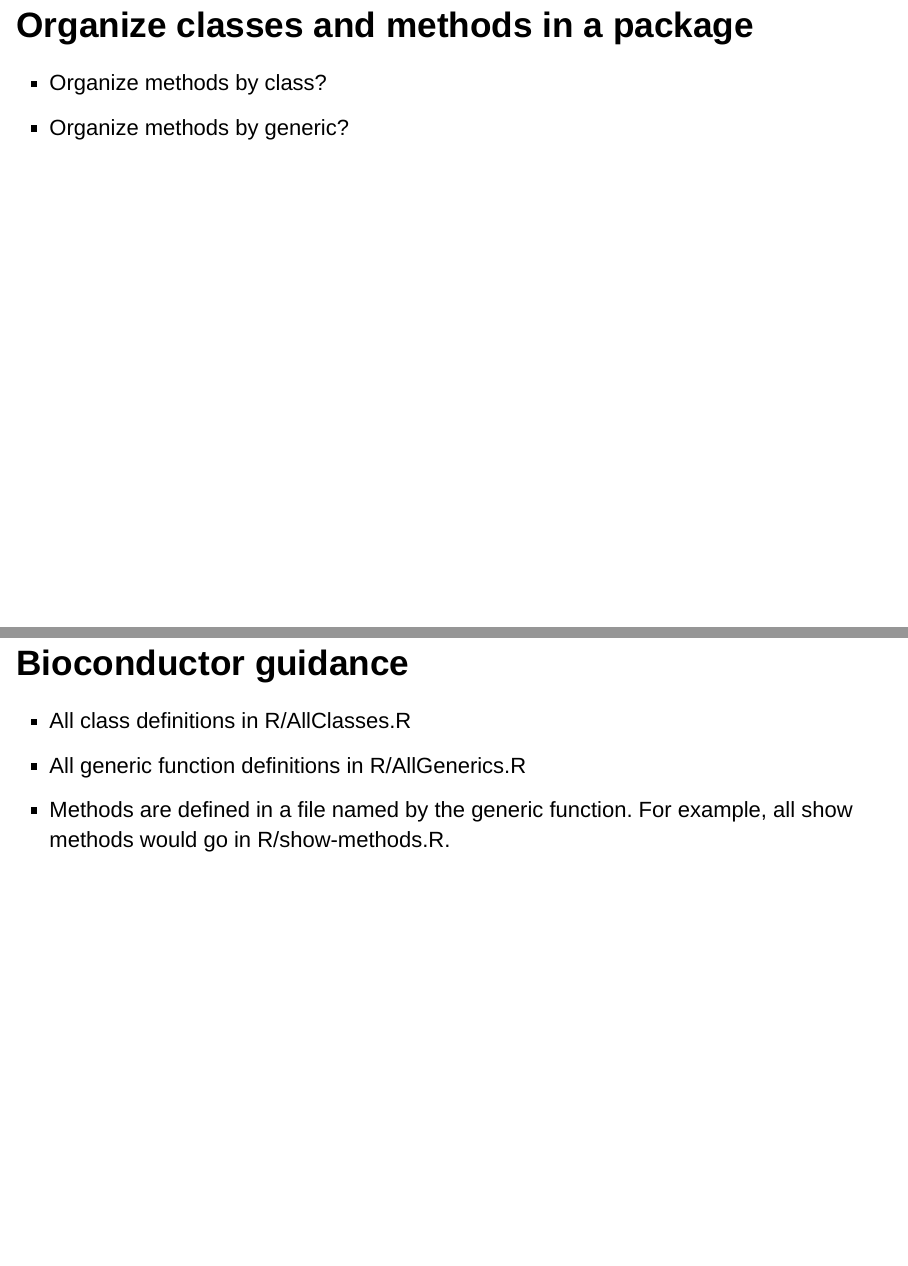
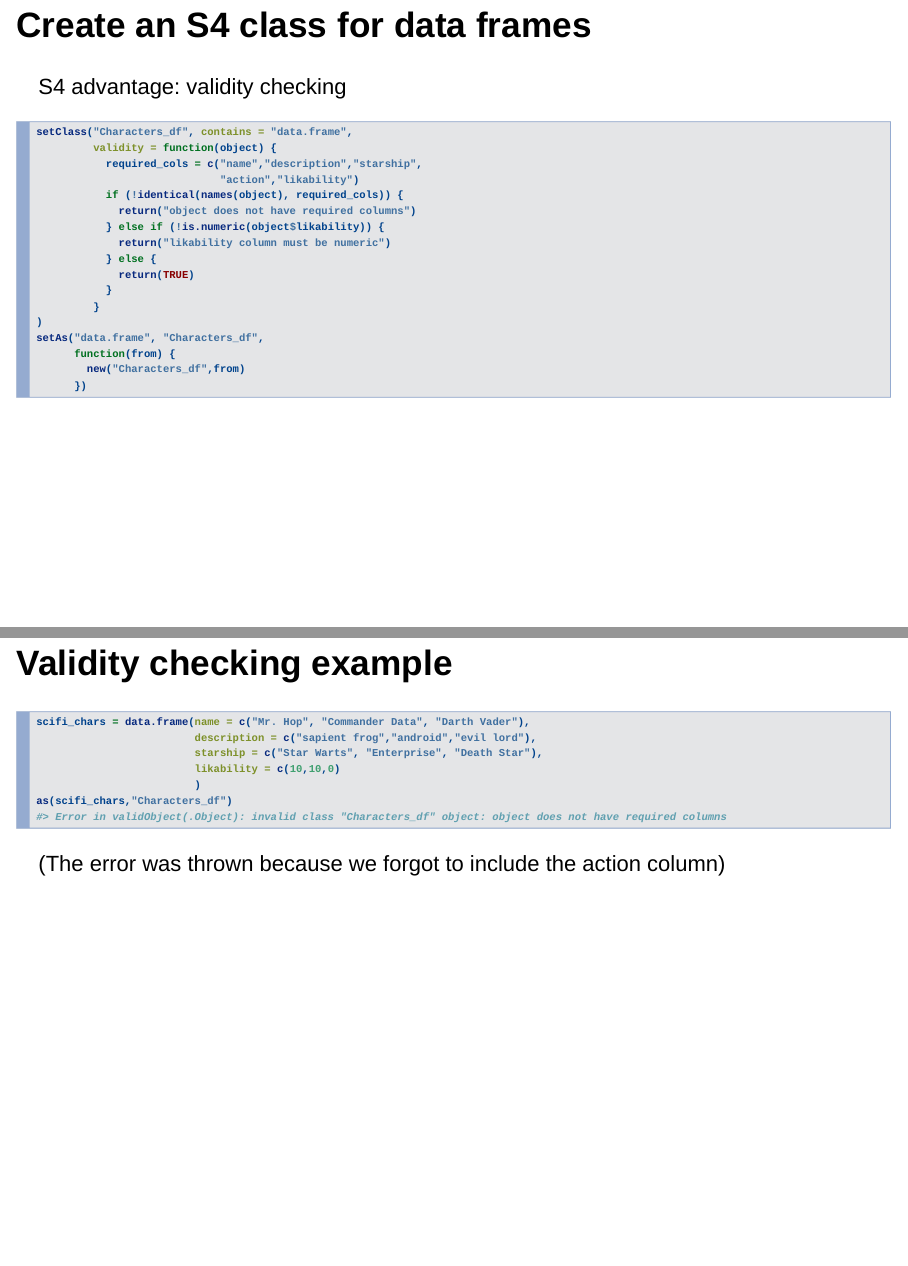
Before and after one commit to ybukhman/S4_talk, an R Markdown document (Introduction to S4.Rmd): pages 20 and 21 of 22 before the commit and pages 20 and 21 of 24 after it, joined at a grey line. Rendered offline with R 4.5, knitr and Pandoc, with nearby package versions; drawn as Slidy slides in place of the format the file asks for; some code elsewhere in the file could not run offline.

Commit message:
S4 data frame and error checking

````diff
--- a/Introduction to S4.Rmd
+++ b/Introduction to S4.Rmd
@@ -157,6 +157,39 @@
 print(cmdr_data)
 ```
 
+## Create an S4 class for data frames
+S4 advantage: validity checking
+```{r Create an S4 class for data.frames}
+setClass("Characters_df", contains = "data.frame",
+         validity = function(object) {
+           required_cols = c("name","description","starship",
+                             "action","likability")
+           if (!identical(names(object), required_cols)) {
+             return("object does not have required columns")
+           } else if (!is.numeric(object$likability)) {
+             return("likability column must be numeric")
+           } else {
+             return(TRUE)
+           }
+         }
+)
+setAs("data.frame", "Characters_df",
+      function(from) {
+        new("Characters_df",from)
+      })
+```
+
+## Validity checking example
+```{r A data frame of Scifi Characters, error=TRUE, purl=FALSE}
+scifi_chars = data.frame(name = c("Mr. Hop", "Commander Data", "Darth Vader"),
+                         description = c("sapient frog","android","evil lord"),
+                         starship = c("Star Warts", "Enterprise", "Death Star"),
+                         likability = c(10,10,0)
+                         )
+as(scifi_chars,"Characters_df")
+```
+(The error was thrown because we forgot to include the action column)
+
 ## Organize classes and methods in a package
 * Organize methods by class?
 * Organize methods by generic?
````
Also changed, not shown: Introduction_to_S4.html, Introduction to S4.Rmd (2 more changed lines).
